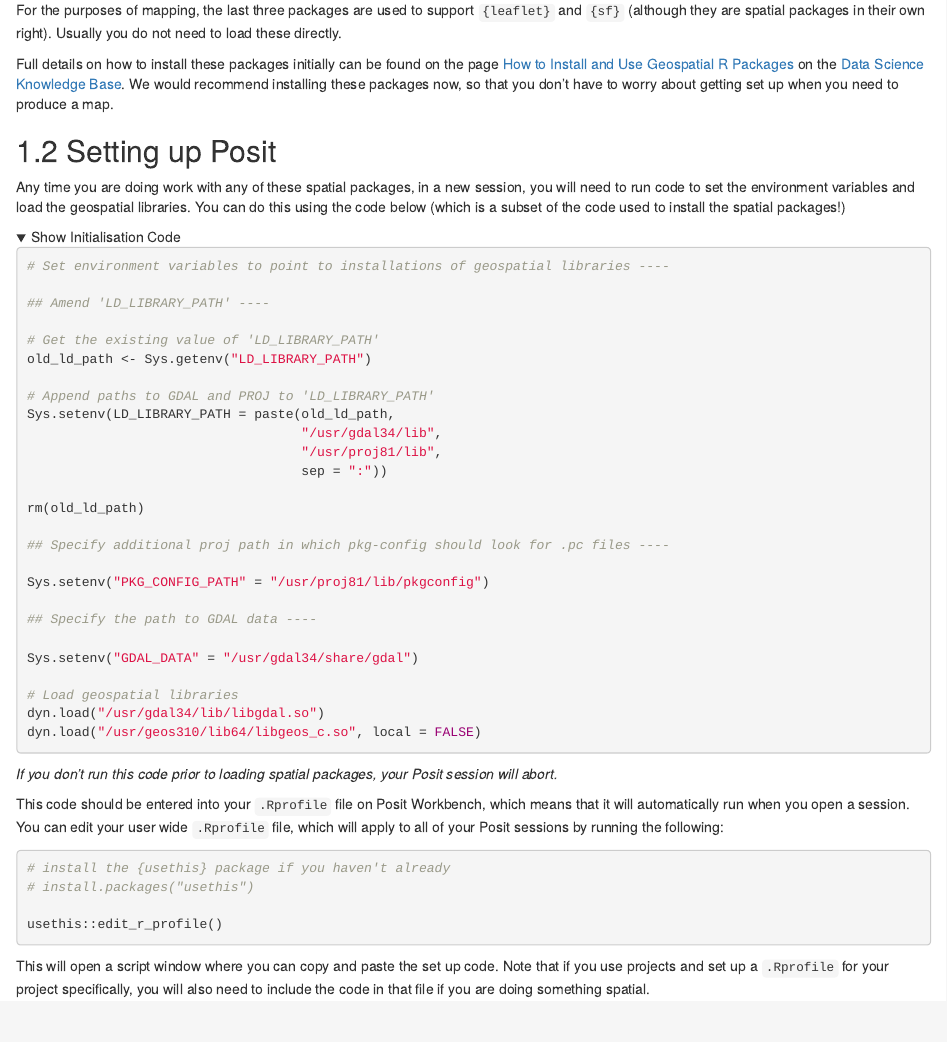
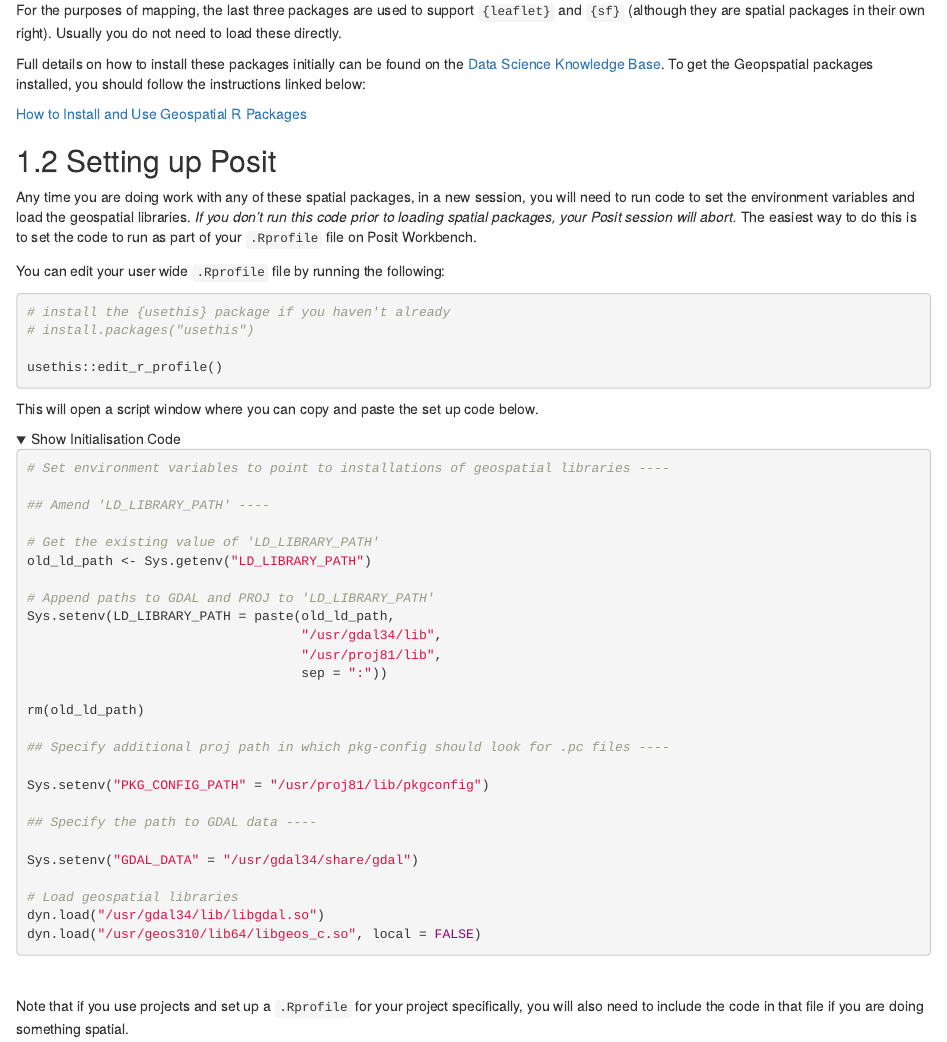
Before and after one commit to Public-Health-Scotland/getting-started-with-mapping, an R Markdown document (03-posit-setup.Rmd): the page in a window 1100 px wide, from 350 px down. Rendered offline with R 4.5, knitr and Pandoc, with nearby package versions; folded parts are opened; drawn as R Markdown's standard HTML page in place of the format the file asks for.

Commit message:
Clarifying installation and rprofile setup

````diff
--- a/03-posit-setup.Rmd
+++ b/03-posit-setup.Rmd
@@ -14,11 +14,24 @@ In order to produce maps, you will need the following packages:
 
 For the purposes of mapping, the last three packages are used to support `{leaflet}` and `{sf}` (although they are spatial packages in their own right). Usually you do not need to load these directly.
 
-Full details on how to install these packages initially can be found on the page [How to Install and Use Geospatial R Packages](https://public-health-scotland.github.io/knowledge-base/docs/Posit%20Infrastructure?doc=How%20to%20Install%20and%20Use%20Geospatial%20R%20Packages.md) on the [Data Science Knowledge Base](https://public-health-scotland.github.io/knowledge-base/). We would recommend installing these packages now, so that you don't have to worry about getting set up when you need to produce a map.
+Full details on how to install these packages initially can be found on the [Data Science Knowledge Base](https://public-health-scotland.github.io/knowledge-base/). To get the Geopspatial packages installed, you should follow the instructions linked below:
+
+[How to Install and Use Geospatial R Packages](https://public-health-scotland.github.io/knowledge-base/docs/Posit%20Infrastructure?doc=How%20to%20Install%20and%20Use%20Geospatial%20R%20Packages.md)
 
 ## Setting up Posit
 
-Any time you are doing work with any of these spatial packages, in a new session, you will need to run code to set the environment variables and load the geospatial libraries. You can do this using the code below (which is a subset of the code used to install the spatial packages!)
+Any time you are doing work with any of these spatial packages, in a new session, you will need to run code to set the environment variables and load the geospatial libraries. *If you don't run this code prior to loading spatial packages, your Posit session will abort.* The easiest way to do this is to set the code to run as part of your `.Rprofile` file on Posit Workbench.
+
+You can edit your user wide `.Rprofile` file by running the following:
+
+```{r eval = FALSE}
+# install the {usethis} package if you haven't already
+# install.packages("usethis")
+
+usethis::edit_r_profile()
+```
+
+This will open a script window where you can copy and paste the set up code below.
 
 <details>
   <summary>Show Initialisation Code</summary>
@@ -55,15 +68,6 @@ dyn.load("/usr/geos310/lib64/libgeos_c.so", local = FALSE)
 
 </details>
 
- *If you don't run this code prior to loading spatial packages, your Posit session will abort.*
+<br>
 
-This code should be entered into your `.Rprofile` file on Posit Workbench, which means that it will automatically run when you open a session. You can edit your user wide `.Rprofile` file, which will apply to all of your Posit sessions by running the following:
-
-```{r eval = FALSE}
-# install the {usethis} package if you haven't already
-# install.packages("usethis")
-
-usethis::edit_r_profile()
-```
-
-This will open a script window where you can copy and paste the set up code. Note that if you use projects and set up a `.Rprofile` for your project specifically, you will also need to include the code in that file if you are doing something spatial.
+Note that if you use projects and set up a `.Rprofile` for your project specifically, you will also need to include the code in that file if you are doing something spatial.
````
Also changed, not shown: docs/search_index.json, 5 other files.
